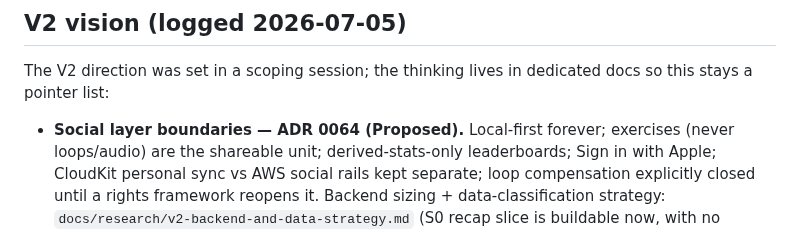
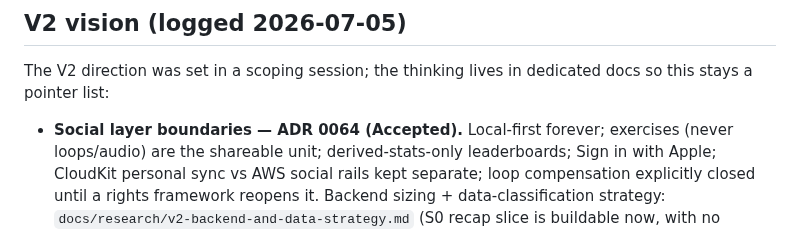
Before and after one commit to Tomisin-09/pocket-ios, a Markdown page: docs/backlog.md, the part around the change. GitHub-like rendering.

```diff
--- a/docs/backlog.md
+++ b/docs/backlog.md
@@ -24,7 +24,7 @@ The order below reflects a deliberate scoping call, not just priority:
 The V2 direction was set in a scoping session; the thinking lives in dedicated
 docs so this stays a pointer list:
 
-- **Social layer boundaries — ADR 0064 (Proposed).** Local-first forever;
+- **Social layer boundaries — ADR 0064 (Accepted).** Local-first forever;
   exercises (never loops/audio) are the shareable unit; derived-stats-only
   leaderboards; Sign in with Apple; CloudKit personal sync vs AWS social rails
   kept separate; loop compensation explicitly closed until a rights framework
```
Also changed, not shown: docs/decisions/0064-v2-social-layer-boundaries.md (+1 -1 lines).
